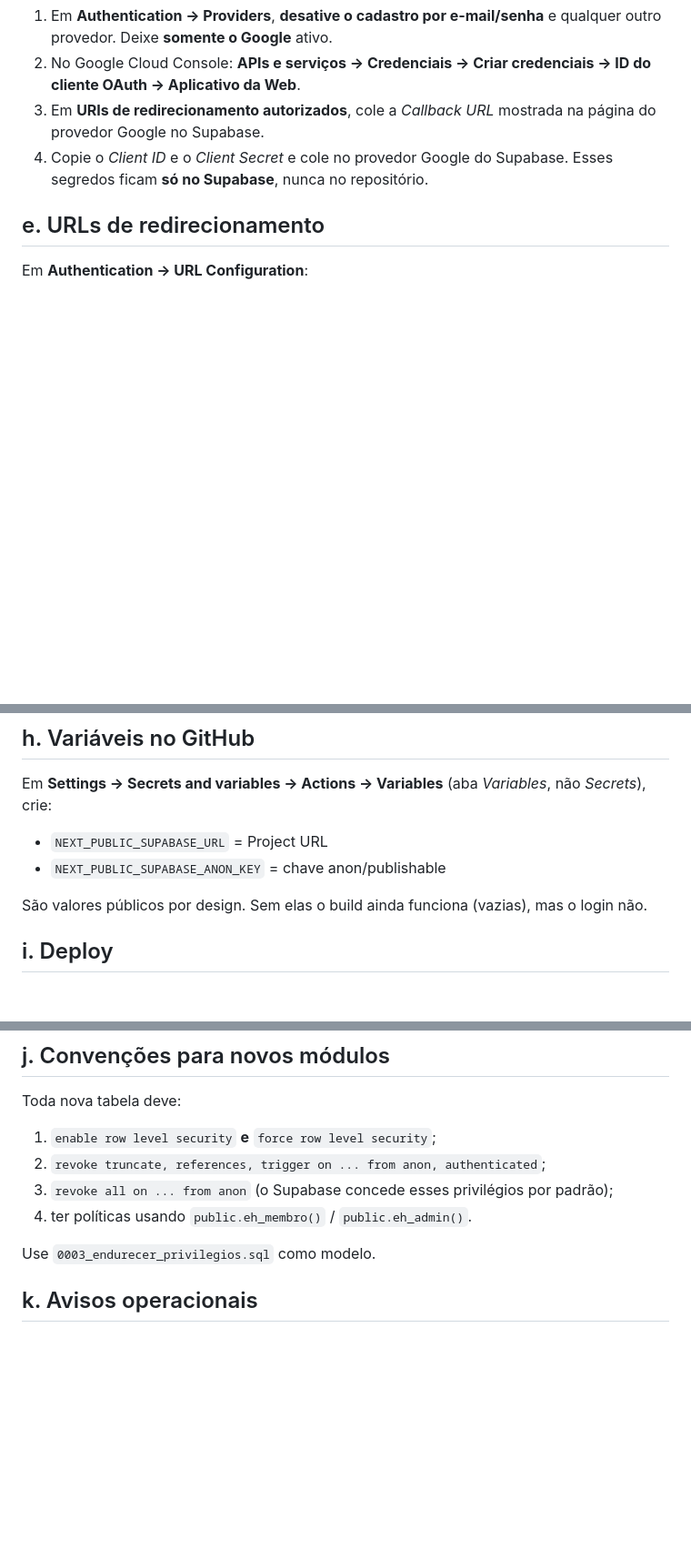
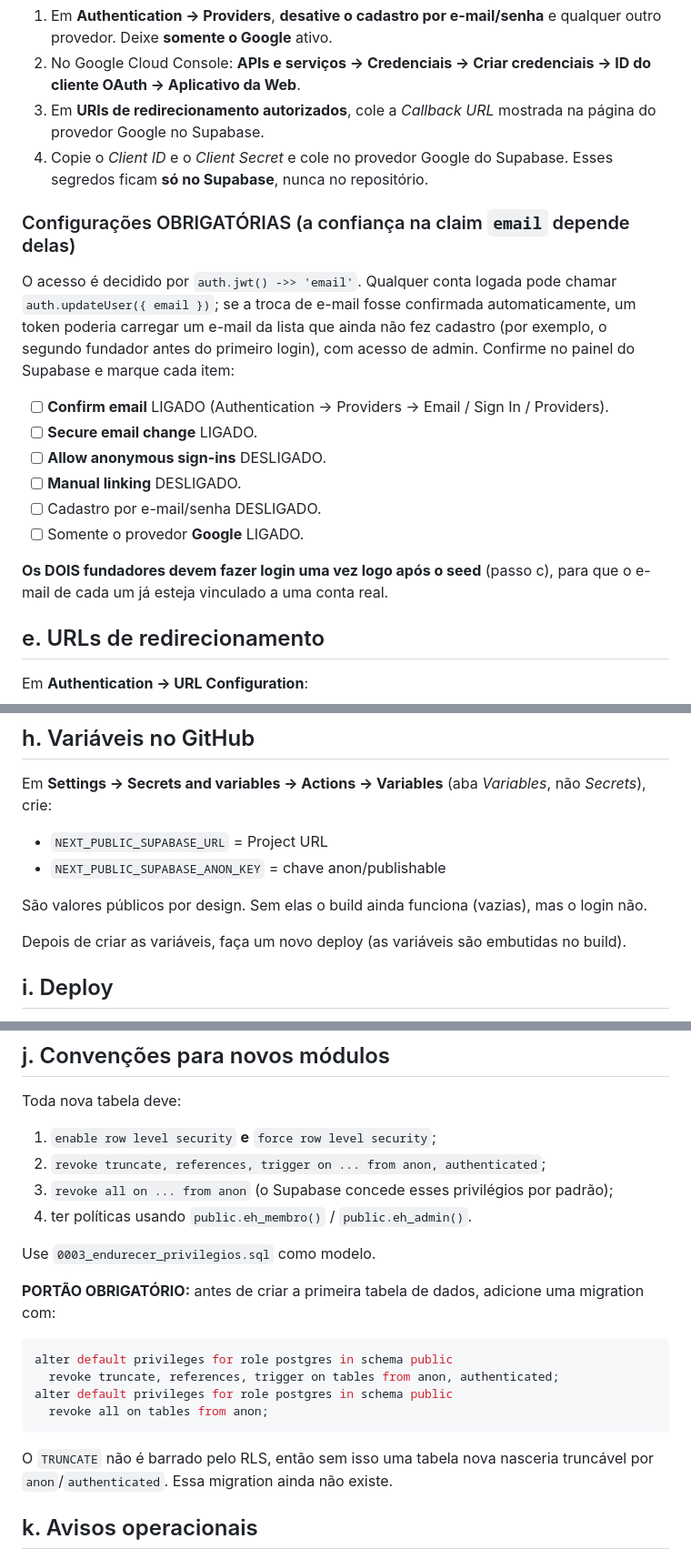
Before and after one commit to gabrielrmov/opussoftworks, a Markdown page: docs/painel-setup.md, 3 parts joined by grey strips. Shown at 91% size. Rendered like a GitHub page; blank space fills up the shorter version.

Commit message:
docs(painel): ajustes de autenticação obrigatórios, redeploy das variáveis e portão de privilégios
Co-Authored-By: Claude Sonnet 5.5 <noreply@anthropic.com>

````diff
--- a/docs/painel-setup.md
+++ b/docs/painel-setup.md
@@ -41,6 +41,24 @@ permitiria obter um token com um e-mail autorizado. Por isso:
 2. No Google Cloud Console: **APIs e serviços → Credenciais → Criar credenciais → ID do cliente OAuth → Aplicativo da Web**.
 3. Em **URIs de redirecionamento autorizados**, cole a *Callback URL* mostrada na página do provedor Google no Supabase.
 4. Copie o *Client ID* e o *Client Secret* e cole no provedor Google do Supabase. Esses segredos ficam **só no Supabase**, nunca no repositório.
+
+### Configurações OBRIGATÓRIAS (a confiança na claim `email` depende delas)
+
+O acesso é decidido por `auth.jwt() ->> 'email'`. Qualquer conta logada pode
+chamar `auth.updateUser({ email })`; se a troca de e-mail fosse confirmada
+automaticamente, um token poderia carregar um e-mail da lista que ainda não fez
+cadastro (por exemplo, o segundo fundador antes do primeiro login), com acesso de
+admin. Confirme no painel do Supabase e marque cada item:
+
+- [ ] **Confirm email** LIGADO (Authentication → Providers → Email / Sign In / Providers).
+- [ ] **Secure email change** LIGADO.
+- [ ] **Allow anonymous sign-ins** DESLIGADO.
+- [ ] **Manual linking** DESLIGADO.
+- [ ] Cadastro por e-mail/senha DESLIGADO.
+- [ ] Somente o provedor **Google** LIGADO.
+
+**Os DOIS fundadores devem fazer login uma vez logo após o seed** (passo c), para
+que o e-mail de cada um já esteja vinculado a uma conta real.
 
 ## e. URLs de redirecionamento
 
@@ -86,6 +104,8 @@ Em **Settings → Secrets and variables → Actions → Variables** (aba *Variab
 
 São valores públicos por design. Sem elas o build ainda funciona (vazias), mas o login não.
 
+Depois de criar as variáveis, faça um novo deploy (as variáveis são embutidas no build).
+
 ## i. Deploy
 
 O workflow `.github/workflows/pages.yml` só roda em push na branch `redesign`.
@@ -102,6 +122,19 @@ Toda nova tabela deve:
 4. ter políticas usando `public.eh_membro()` / `public.eh_admin()`.
 
 Use `0003_endurecer_privilegios.sql` como modelo.
+
+**PORTÃO OBRIGATÓRIO:** antes de criar a primeira tabela de dados, adicione uma
+migration com:
+
+```sql
+alter default privileges for role postgres in schema public
+  revoke truncate, references, trigger on tables from anon, authenticated;
+alter default privileges for role postgres in schema public
+  revoke all on tables from anon;
+```
+
+O `TRUNCATE` não é barrado pelo RLS, então sem isso uma tabela nova nasceria
+truncável por `anon`/`authenticated`. Essa migration ainda não existe.
 
 ## k. Avisos operacionais
 
````
